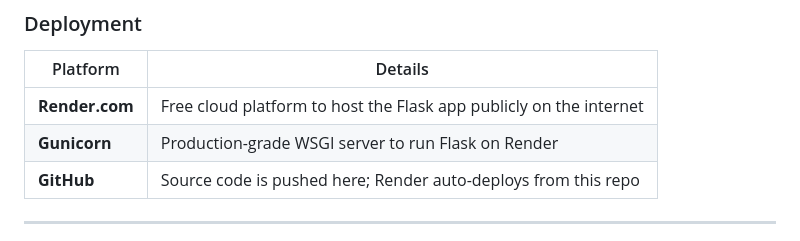
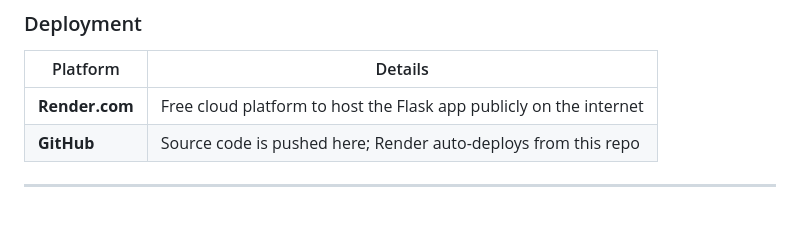
Before and after one commit to heavens-refining07/ReelMind, a Markdown page: README.md, the part around the change. Rendered like a GitHub page; blank space fills up the shorter version.

```diff
--- a/README.md
+++ b/README.md
@@ -46,7 +46,6 @@
 | Platform | Details |
 |---|---|
 | **Render.com** | Free cloud platform to host the Flask app publicly on the internet |
-| **Gunicorn** | Production-grade WSGI server to run Flask on Render |
 | **GitHub** | Source code is pushed here; Render auto-deploys from this repo |
 
 ---
```
